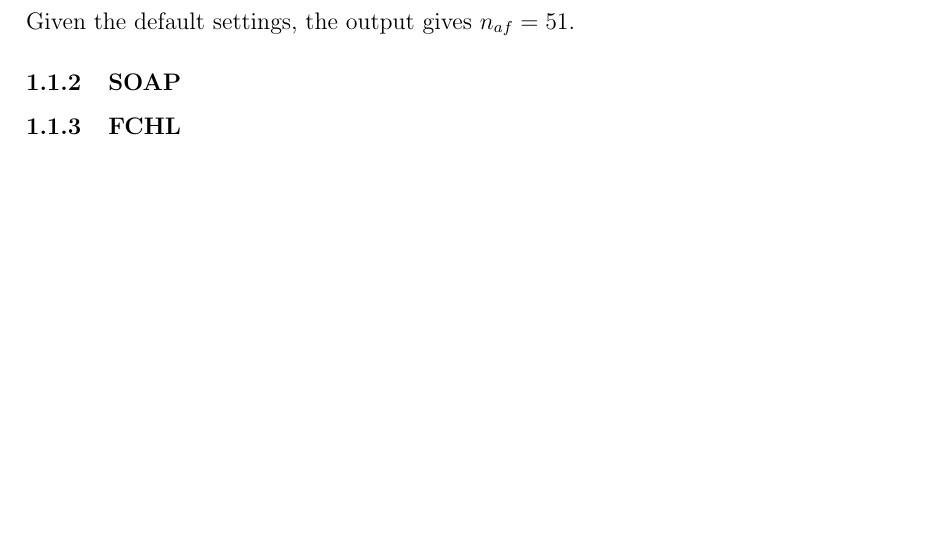
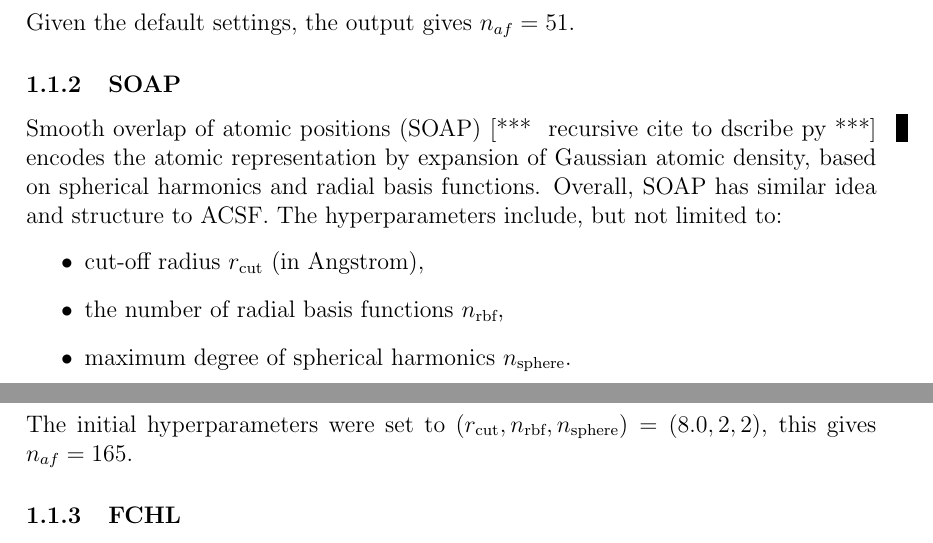
Before and after one commit to berylgithub/qm, a LaTeX document (RoSeMI.tex): part of page 1 of 18 before the commit and two parts of pages 1 and 2 of 18 after it, the two joined at a grey line, cut so that both start at the same text, the shorter picture padded with empty space. Compiled offline with pdfLaTeX.

Commit message:
added SOAP and changed atomic gauss kernel formula

```diff
--- a/RoSeMI.tex
+++ b/RoSeMI.tex
@@ -68,8 +68,14 @@ Atom-centered symmetry functions (ACSF) (\at{cite Behler}) computes 4 symmetry f
 Given the default settings, the output gives $n_{af} = 51$.
 
 \subsubsection{SOAP}
-
-
+Smooth overlap of atomic positions (SOAP) \at{recursive cite to dscribe py} encodes the atomic representation by expansion of Gaussian atomic density, based on spherical harmonics and radial basis functions.
+Overall, SOAP has similar idea and structure to ACSF. The hyperparameters include, but not limited to:
+\begin{itemize}
+	\item cut-off radius $r_\text{cut}$ (in Angstrom),
+	\item the number of radial basis functions $n_\text{rbf}$,
+	\item maximum degree of spherical harmonics $n_\text{sphere}$.
+\end{itemize}
+The initial hyperparameters were set to $(r_\text{cut}, n_\text{rbf}, n_\text{sphere}) = (8.0, 2, 2)$, this gives $n_{af} = 165$.
 
 \subsubsection{FCHL}
 Faber--Christensen--Huang--Lilienfeld (FCHL) \at{cite Faber et al \url{https://aip.scitation.org/doi/10.1063/1.5126701}}. Essentially FCHL encodes radial distribution by the two-body term, and encodes the mean distances and angular information by three-body term. FCHL considers atomic coordinates and the nuclear charges as the primary inputs. For each molecule, FCHL returns an array of size $(\max_l n^l_\text{atom}, 5, n_\text{neigh})$, where $n_\text{neigh}$ is the number of atomic neighbours; almost in all cases $n_\text{neigh} = \max_l n^l_\text{atom}$, the only exception is when periodic boundary cell mode is used (for crystals). The hyperparameters are:
```
Also changed, not shown: RoSeMI.tex (10 more changed lines).
